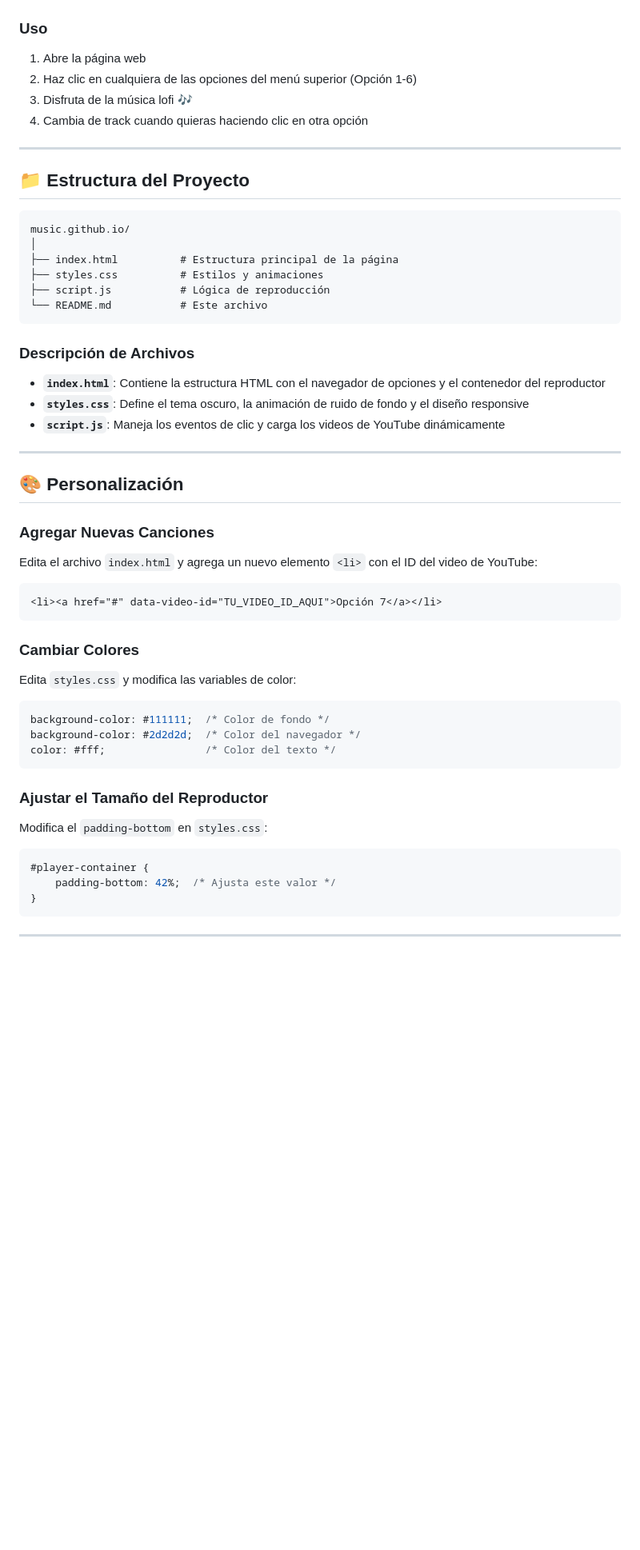
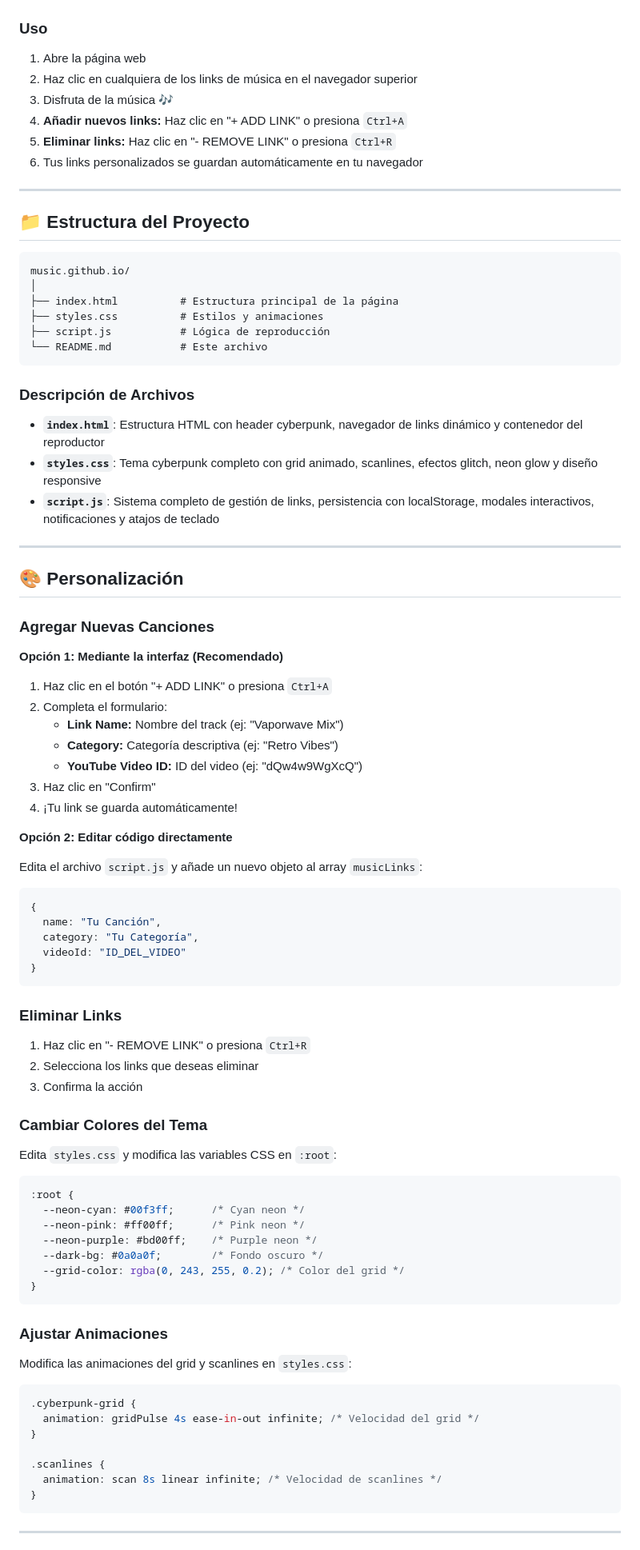
Before and after one commit to geoidegeoidal/music.github.io, a Markdown page: README.md, the part around one of its changes. Shown at 80% size. Rendered like a GitHub page; blank space fills up the shorter version.

Commit message:
Update README to reflect Cyberpunk Music Player features
Co-authored-by: geoidegeoidal <47005190+geoidegeoidal@users.noreply.github.com>

````diff
--- a/README.md
+++ b/README.md
@@ -95,9 +109,11 @@
 ### Uso
 
 1. Abre la página web
-2. Haz clic en cualquiera de las opciones del menú superior (Opción 1-6)
-3. Disfruta de la música lofi 🎶
-4. Cambia de track cuando quieras haciendo clic en otra opción
+2. Haz clic en cualquiera de los links de música en el navegador superior
+3. Disfruta de la música 🎶
+4. **Añadir nuevos links:** Haz clic en "+ ADD LINK" o presiona `Ctrl+A`
+5. **Eliminar links:** Haz clic en "- REMOVE LINK" o presiona `Ctrl+R`
+6. Tus links personalizados se guardan automáticamente en tu navegador
 
 ---
 
@@ -114,9 +130,9 @@ music.github.io/
 
 ### Descripción de Archivos
 
-- **`index.html`**: Contiene la estructura HTML con el navegador de opciones y el contenedor del reproductor
-- **`styles.css`**: Define el tema oscuro, la animación de ruido de fondo y el diseño responsive
-- **`script.js`**: Maneja los eventos de clic y carga los videos de YouTube dinámicamente
+- **`index.html`**: Estructura HTML con header cyberpunk, navegador de links dinámico y contenedor del reproductor
+- **`styles.css`**: Tema cyberpunk completo con grid animado, scanlines, efectos glitch, neon glow y diseño responsive
+- **`script.js`**: Sistema completo de gestión de links, persistencia con localStorage, modales interactivos, notificaciones y atajos de teclado
 
 ---
 
@@ -124,29 +140,58 @@ music.github.io/
 
 ### Agregar Nuevas Canciones
 
-Edita el archivo `index.html` y agrega un nuevo elemento `<li>` con el ID del video de YouTube:
+**Opción 1: Mediante la interfaz (Recomendado)**
+1. Haz clic en el botón "+ ADD LINK" o presiona `Ctrl+A`
+2. Completa el formulario:
+   - **Link Name:** Nombre del track (ej: "Vaporwave Mix")
+   - **Category:** Categoría descriptiva (ej: "Retro Vibes")
+   - **YouTube Video ID:** ID del video (ej: "dQw4w9WgXcQ")
+3. Haz clic en "Confirm"
+4. ¡Tu link se guarda automáticamente!
 
-```html
-<li><a href="#" data-video-id="TU_VIDEO_ID_AQUI">Opción 7</a></li>
+**Opción 2: Editar código directamente**
+
+Edita el archivo `script.js` y añade un nuevo objeto al array `musicLinks`:
+
+```javascript
+{
+  name: "Tu Canción",
+  category: "Tu Categoría",
+  videoId: "ID_DEL_VIDEO"
+}
 ```
 
-### Cambiar Colores
+### Eliminar Links
 
-Edita `styles.css` y modifica las variables de color:
+1. Haz clic en "- REMOVE LINK" o presiona `Ctrl+R`
+2. Selecciona los links que deseas eliminar
+3. Confirma la acción
+
+### Cambiar Colores del Tema
+
+Edita `styles.css` y modifica las variables CSS en `:root`:
 
 ```css
-background-color: #111111;  /* Color de fondo */
-background-color: #2d2d2d;  /* Color del navegador */
-color: #fff;                /* Color del texto */
+:root {
+  --neon-cyan: #00f3ff;      /* Cyan neon */
+  --neon-pink: #ff00ff;      /* Pink neon */
+  --neon-purple: #bd00ff;    /* Purple neon */
+  --dark-bg: #0a0a0f;        /* Fondo oscuro */
+  --grid-color: rgba(0, 243, 255, 0.2); /* Color del grid */
+}
 ```
 
-### Ajustar el Tamaño del Reproductor
+### Ajustar Animaciones
 
-Modifica el `padding-bottom` en `styles.css`:
+Modifica las animaciones del grid y scanlines en `styles.css`:
 
 ```css
-#player-container {
-    padding-bottom: 42%;  /* Ajusta este valor */
+.cyberpunk-grid {
+  animation: gridPulse 4s ease-in-out infinite; /* Velocidad del grid */
+}
+
+.scanlines {
+  animation: scan 8s linear infinite; /* Velocidad de scanlines */
 }
 ```
 
````
Also changed, not shown: other parts of README.md (+63 -36 lines).
